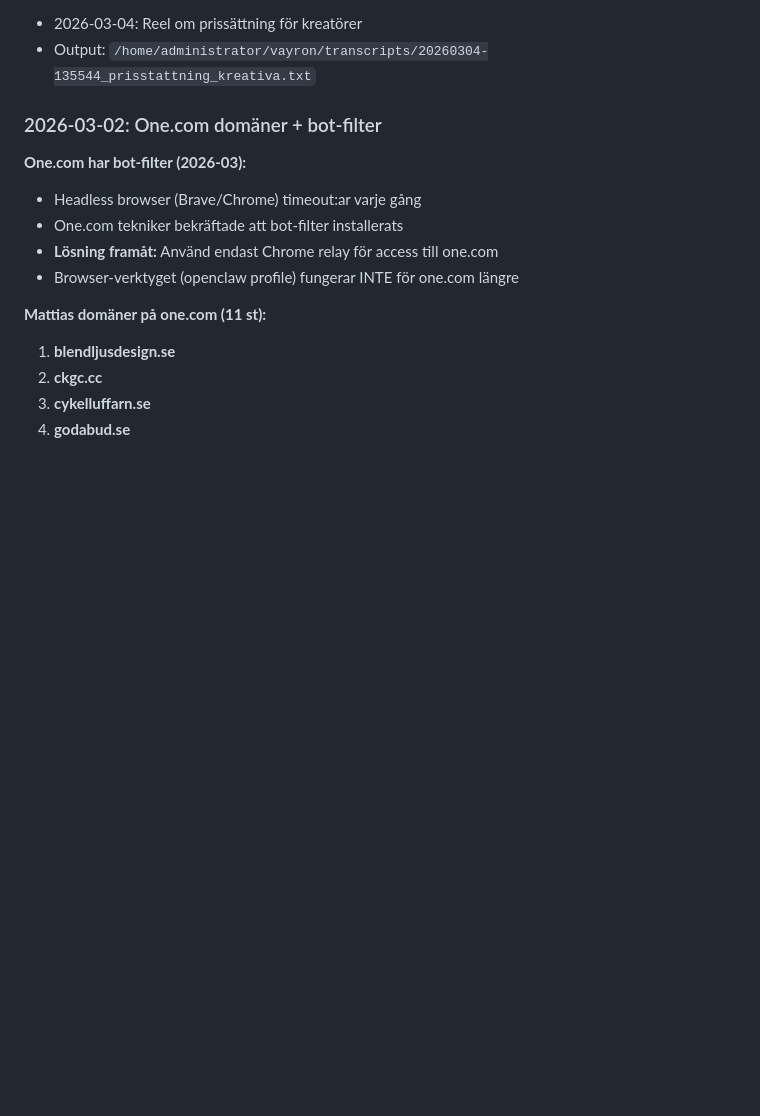
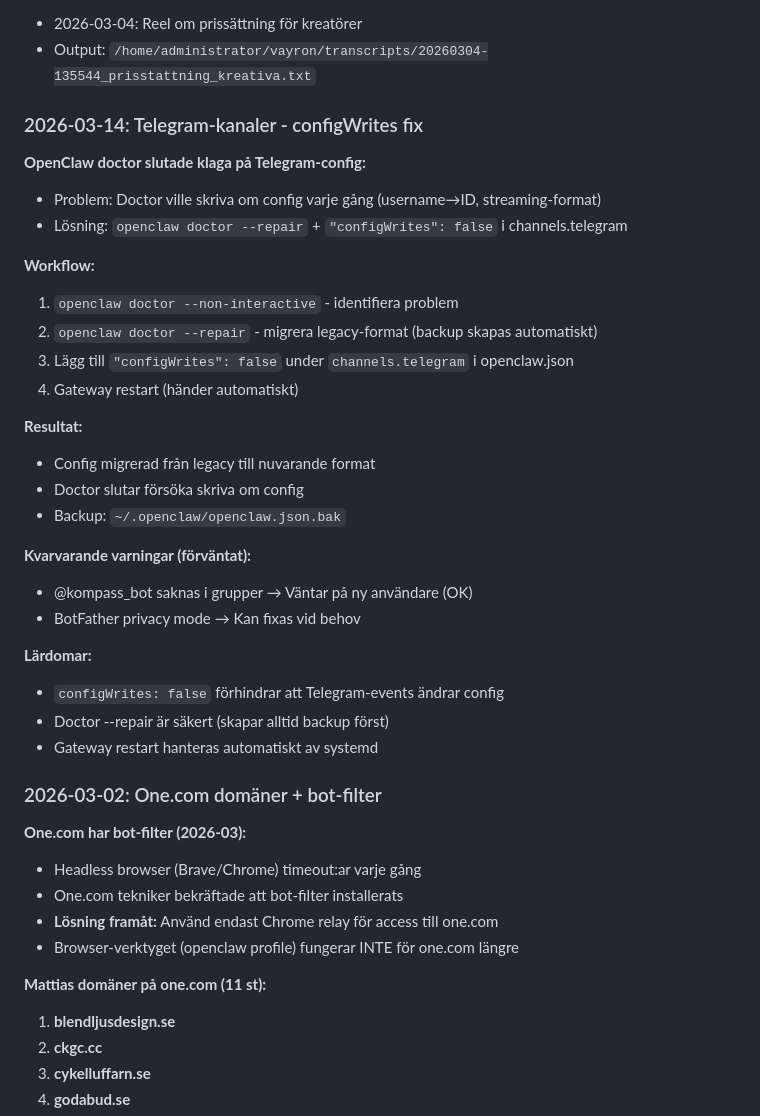
Before and after one commit to thyr-ai/Vayron, a Markdown page: MEMORY.md, the part around the change. Drawn GitHub-style; blank space fills up the shorter version.

Commit message:
Telegram-kanaler: configWrites fix (2026-03-14)

```diff
--- a/MEMORY.md
+++ b/MEMORY.md
@@ -73,6 +73,31 @@ _Skapad: 2026-02-16_
 **Test lyckad:**
 - 2026-03-04: Reel om prissättning för kreatörer
 - Output: `/home/administrator/vayron/transcripts/20260304-135544_prisstattning_kreativa.txt`
+
+### 2026-03-14: Telegram-kanaler - configWrites fix
+**OpenClaw doctor slutade klaga på Telegram-config:**
+- Problem: Doctor ville skriva om config varje gång (username→ID, streaming-format)
+- Lösning: `openclaw doctor --repair` + `"configWrites": false` i channels.telegram
+
+**Workflow:**
+1. `openclaw doctor --non-interactive` - identifiera problem
+2. `openclaw doctor --repair` - migrera legacy-format (backup skapas automatiskt)
+3. Lägg till `"configWrites": false` under `channels.telegram` i openclaw.json
+4. Gateway restart (händer automatiskt)
+
+**Resultat:**
+- Config migrerad från legacy till nuvarande format
+- Doctor slutar försöka skriva om config
+- Backup: `~/.openclaw/openclaw.json.bak`
+
+**Kvarvarande varningar (förväntat):**
+- @kompass_bot saknas i grupper → Väntar på ny användare (OK)
+- BotFather privacy mode → Kan fixas vid behov
+
+**Lärdomar:**
+- `configWrites: false` förhindrar att Telegram-events ändrar config
+- Doctor --repair är säkert (skapar alltid backup först)
+- Gateway restart hanteras automatiskt av systemd
 
 ### 2026-03-02: One.com domäner + bot-filter
 **One.com har bot-filter (2026-03):**
```
